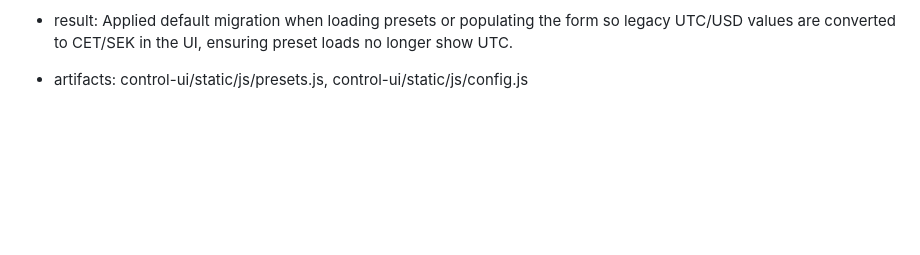
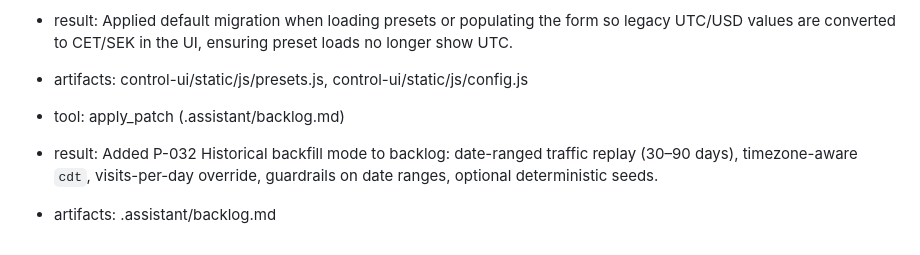
Before and after one commit to Puttrix/Trafficinator, a Markdown page: .assistant/task_log.md, the part around the change. Rendered like a GitHub page; blank space fills up the shorter version.

```diff
--- a/.assistant/task_log.md
+++ b/.assistant/task_log.md
@@ -177,3 +177,7 @@
 - tool: apply_patch (control-ui/static/js/presets.js; control-ui/static/js/config.js)
 - result: Applied default migration when loading presets or populating the form so legacy UTC/USD values are converted to CET/SEK in the UI, ensuring preset loads no longer show UTC.
 - artifacts: control-ui/static/js/presets.js, control-ui/static/js/config.js
+
+- tool: apply_patch (.assistant/backlog.md)
+- result: Added P-032 Historical backfill mode to backlog: date-ranged traffic replay (30–90 days), timezone-aware `cdt`, visits-per-day override, guardrails on date ranges, optional deterministic seeds.
+- artifacts: .assistant/backlog.md
```
Also changed, not shown: .assistant/backlog.md (+5 -0 lines).
